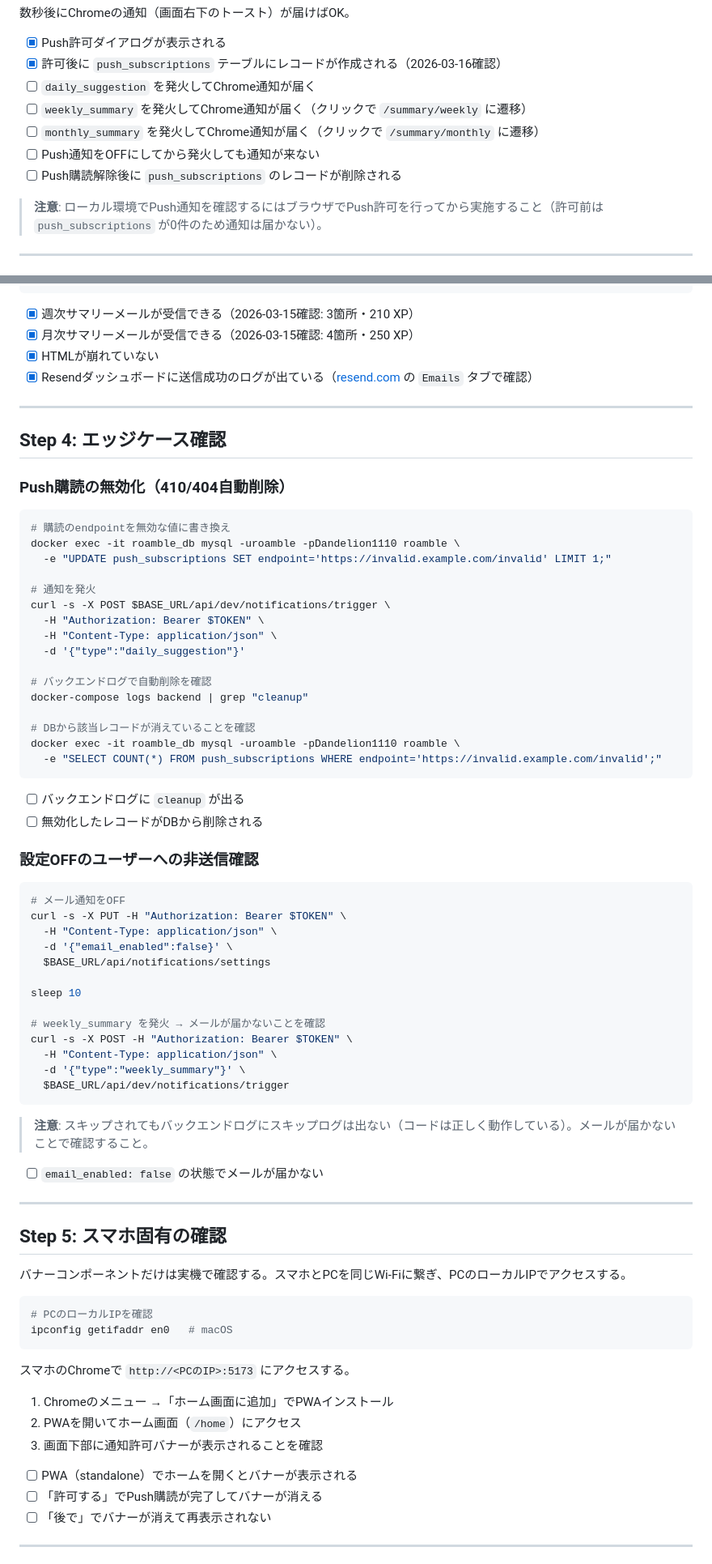
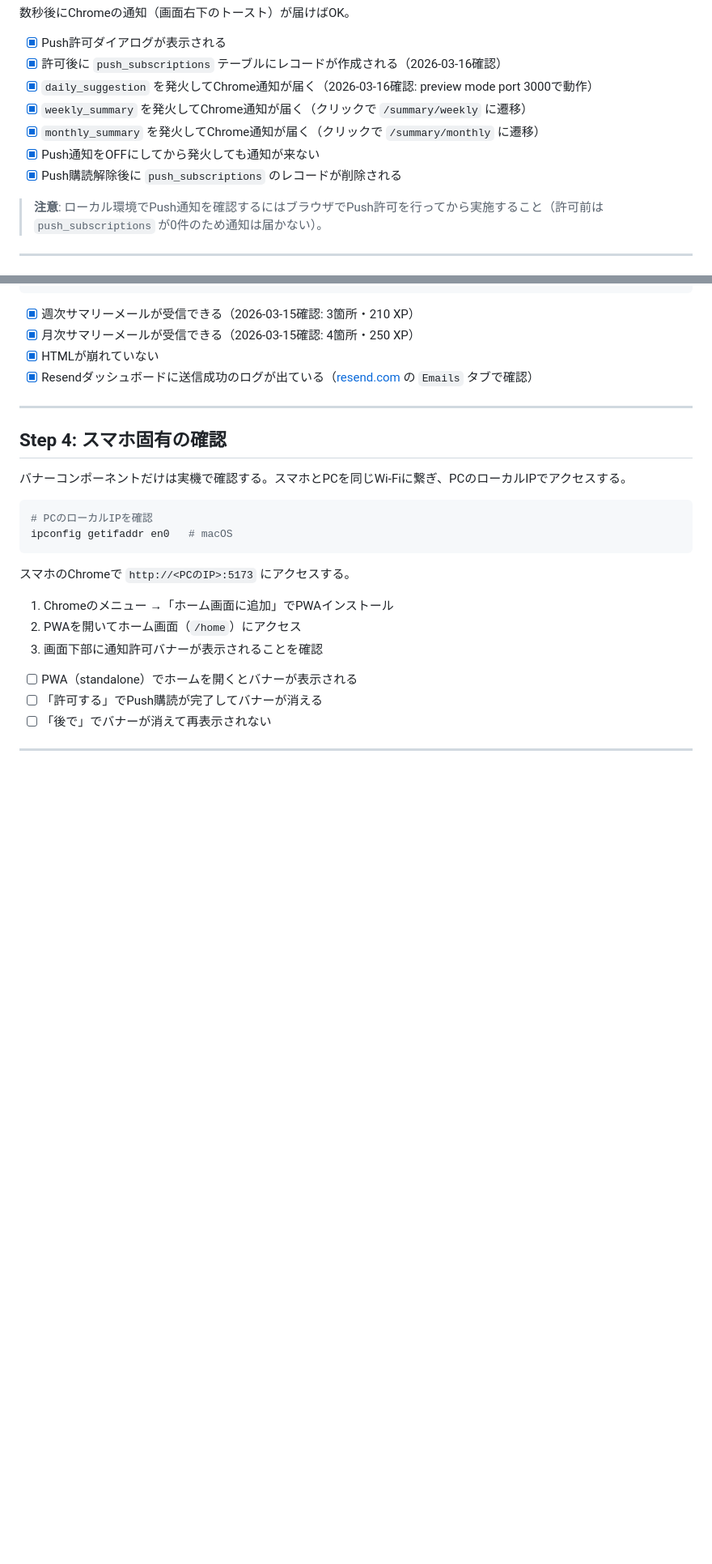
Before and after one commit to Hiru-ge/Co-fitting, a Markdown page: docs/notification-testing.md, 2 parts joined by grey strips. Shown at 81% size. Drawn GitHub-style; blank space fills up the shorter version.

Commit message:
[update] 通知動作確認ドキュメント更新
あとは本番環境でのスマホプッシュ通知を残すのみ

````diff
--- a/docs/notification-testing.md
+++ b/docs/notification-testing.md
@@ -119,11 +119,11 @@ curl -s -X POST $BASE_URL/api/dev/notifications/trigger \
 
 - [x] Push許可ダイアログが表示される
 - [x] 許可後に `push_subscriptions` テーブルにレコードが作成される（2026-03-16確認）
-- [ ] `daily_suggestion` を発火してChrome通知が届く
-- [ ] `weekly_summary` を発火してChrome通知が届く（クリックで `/summary/weekly` に遷移）
-- [ ] `monthly_summary` を発火してChrome通知が届く（クリックで `/summary/monthly` に遷移）
-- [ ] Push通知をOFFにしてから発火しても通知が来ない
-- [ ] Push購読解除後に `push_subscriptions` のレコードが削除される
+- [x] `daily_suggestion` を発火してChrome通知が届く（2026-03-16確認: preview mode port 3000で動作）
+- [x] `weekly_summary` を発火してChrome通知が届く（クリックで `/summary/weekly` に遷移）
+- [x] `monthly_summary` を発火してChrome通知が届く（クリックで `/summary/monthly` に遷移）
+- [x] Push通知をOFFにしてから発火しても通知が来ない
+- [x] Push購読解除後に `push_subscriptions` のレコードが削除される
 
 > **注意**: ローカル環境でPush通知を確認するにはブラウザでPush許可を行ってから実施すること（許可前は `push_subscriptions` が0件のため通知は届かない）。
 
@@ -168,57 +168,7 @@ cd backend && go run cmd/preview-email/main.go
 
 ---
 
-## Step 4: エッジケース確認
-
-### Push購読の無効化（410/404自動削除）
-
-```bash
-# 購読のendpointを無効な値に書き換え
-docker exec -it roamble_db mysql -uroamble -pDandelion1110 roamble \
-  -e "UPDATE push_subscriptions SET endpoint='https://invalid.example.com/invalid' LIMIT 1;"
-
-# 通知を発火
-curl -s -X POST $BASE_URL/api/dev/notifications/trigger \
-  -H "Authorization: Bearer $TOKEN" \
-  -H "Content-Type: application/json" \
-  -d '{"type":"daily_suggestion"}'
-
-# バックエンドログで自動削除を確認
-docker-compose logs backend | grep "cleanup"
-
-# DBから該当レコードが消えていることを確認
-docker exec -it roamble_db mysql -uroamble -pDandelion1110 roamble \
-  -e "SELECT COUNT(*) FROM push_subscriptions WHERE endpoint='https://invalid.example.com/invalid';"
-```
-
-- [ ] バックエンドログに `cleanup` が出る
-- [ ] 無効化したレコードがDBから削除される
-
-### 設定OFFのユーザーへの非送信確認
-
-```bash
-# メール通知をOFF
-curl -s -X PUT -H "Authorization: Bearer $TOKEN" \
-  -H "Content-Type: application/json" \
-  -d '{"email_enabled":false}' \
-  $BASE_URL/api/notifications/settings
-
-sleep 10
-
-# weekly_summary を発火 → メールが届かないことを確認
-curl -s -X POST -H "Authorization: Bearer $TOKEN" \
-  -H "Content-Type: application/json" \
-  -d '{"type":"weekly_summary"}' \
-  $BASE_URL/api/dev/notifications/trigger
-```
-
-> **注意**: スキップされてもバックエンドログにスキップログは出ない（コードは正しく動作している）。メールが届かないことで確認すること。
-
-- [ ] `email_enabled: false` の状態でメールが届かない
-
----
-
-## Step 5: スマホ固有の確認
+## Step 4: スマホ固有の確認
 
 バナーコンポーネントだけは実機で確認する。スマホとPCを同じWi-Fiに繋ぎ、PCのローカルIPでアクセスする。
 
````
Also changed, not shown: other parts of docs/notification-testing.md (+2 -1 lines).
